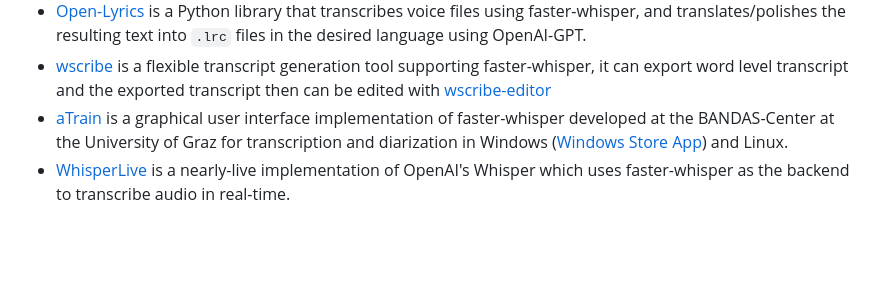
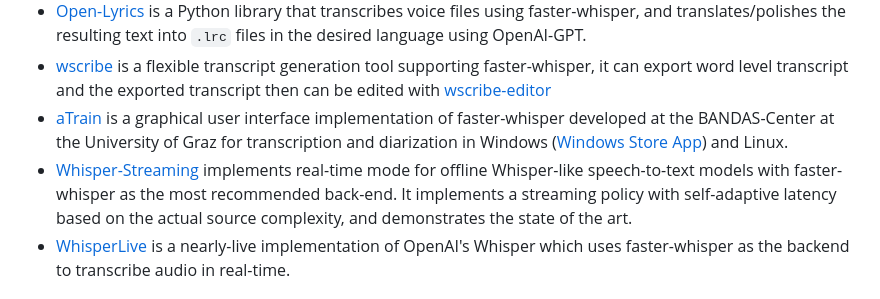
Before and after one commit to SYSTRAN/faster-whisper, a Markdown page: README.md, the part around the change. Rendered like a GitHub page; blank space fills up the shorter version.

Commit message:
Whisper-Streaming mention (#656)
under community integrations

```diff
--- a/README.md
+++ b/README.md
@@ -226,6 +226,7 @@ Here is a non exhaustive list of open-source projects using faster-whisper. Feel
 * [Open-Lyrics](https://github.com/zh-plus/Open-Lyrics) is a Python library that transcribes voice files using faster-whisper, and translates/polishes the resulting text into `.lrc` files in the desired language using OpenAI-GPT.
 * [wscribe](https://github.com/geekodour/wscribe) is a flexible transcript generation tool supporting faster-whisper, it can export word level transcript and the exported transcript then can be edited with [wscribe-editor](https://github.com/geekodour/wscribe-editor)
 * [aTrain](https://github.com/BANDAS-Center/aTrain) is a graphical user interface implementation of faster-whisper developed at the BANDAS-Center at the University of Graz for transcription and diarization in Windows ([Windows Store App](https://apps.microsoft.com/detail/atrain/9N15Q44SZNS2)) and Linux.
+* [Whisper-Streaming](https://github.com/ufal/whisper_streaming) implements real-time mode for offline Whisper-like speech-to-text models with faster-whisper as the most recommended back-end. It implements a streaming policy with self-adaptive latency based on the actual source complexity, and demonstrates the state of the art.
 * [WhisperLive](https://github.com/collabora/WhisperLive) is a nearly-live implementation of OpenAI's Whisper which uses faster-whisper as the backend to transcribe audio in real-time.
 
 ## Model conversion
```
